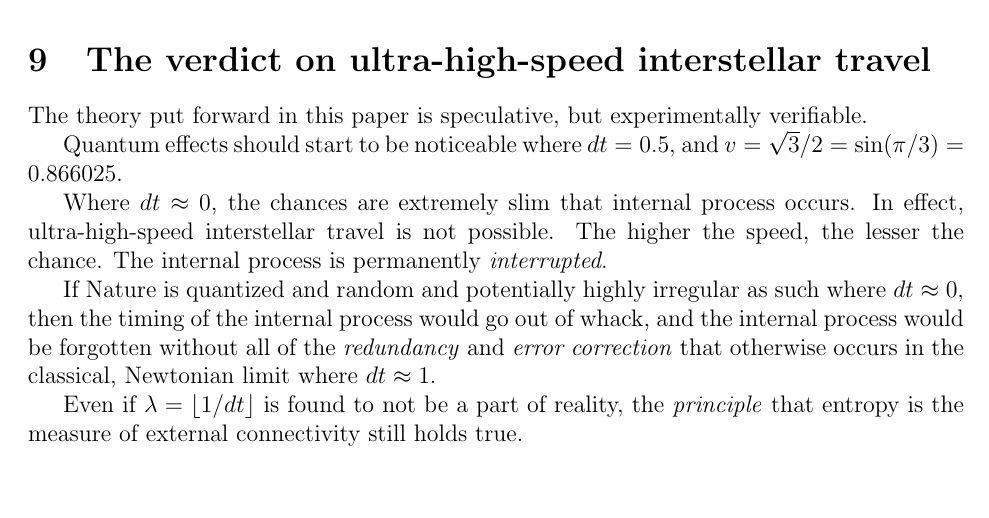
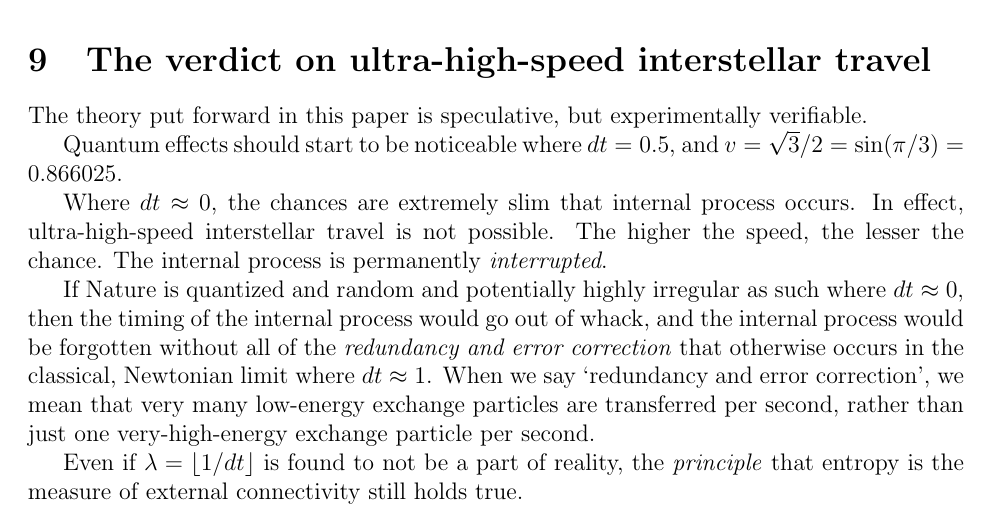
Before and after one commit to sjhalayka/papers, a LaTeX paper (space_travel/bezier_escape.tex): part of page 4 of 5, cut so that both start at the same text, the shorter picture padded with empty space. Compiled offline with pdfLaTeX.

Commit message:
Add files via upload

```diff
--- a/space_travel/bezier_escape.tex
+++ b/space_travel/bezier_escape.tex
@@ -180,7 +180,8 @@ In effect, ultra-high-speed interstellar travel is not possible.
 The higher the speed, the lesser the chance.
 The internal process is permanently \textit{interrupted}.
 
-If Nature is quantized and random and potentially highly irregular as such where $dt \approx 0$, then the timing of the internal process would go out of whack, and the internal process would be forgotten without all of the {\textit{redundancy}} and {\textit{error correction}} that otherwise occurs in the classical, Newtonian limit where $dt \approx 1$.
+If Nature is quantized and random and potentially highly irregular as such where $dt \approx 0$, then the timing of the internal process would go out of whack, and the internal process would be forgotten without all of the {\textit{redundancy and error correction}} that otherwise occurs in the classical, Newtonian limit where $dt \approx 1$.
+When we say `redundancy and error correction', we mean that very many low-energy exchange particles are transferred per second, rather than just one very-high-energy exchange particle per second.
 
 Even if $\lambda = \lfloor{1}/{dt} \rfloor$ is found to not be a part of reality, the {\textit{principle}} that {{entropy is the measure of external connectivity}} still holds true.
 
```
Also changed, not shown: space_travel/bezier_escape.pdf.
